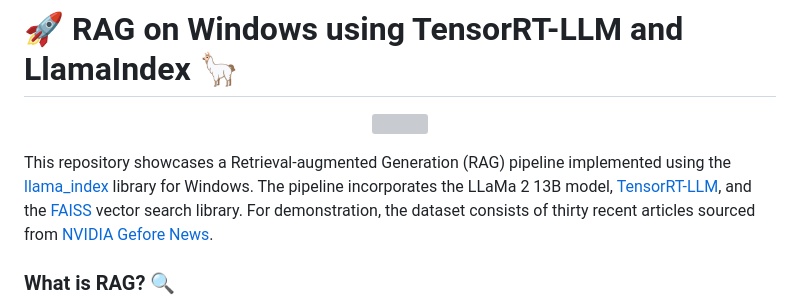
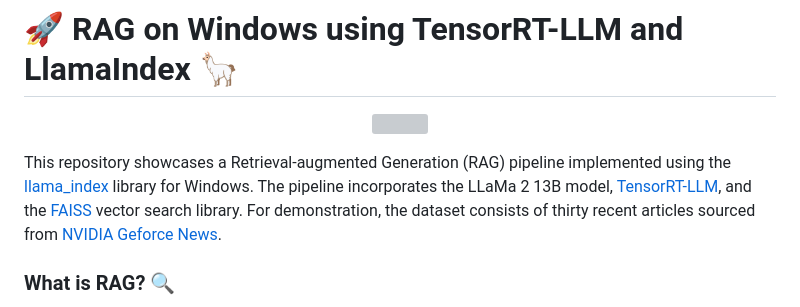
Before and after one commit to NVIDIA/ChatRTX, a Markdown page: README.md, the part around the change. Rendered like a GitHub page; grey boxes are pictures that could not be loaded.

Commit message:
typo fixed in README.md

```diff
--- a/README.md
+++ b/README.md
@@ -7,7 +7,7 @@
 </p>
 
 
-This repository showcases a Retrieval-augmented Generation (RAG) pipeline implemented using the [llama_index](https://github.com/run-llama/llama_index) library for Windows. The pipeline incorporates the LLaMa 2 13B model, [TensorRT-LLM](https://github.com/NVIDIA/TensorRT-LLM/), and the [FAISS](https://github.com/facebookresearch/faiss) vector search library. For demonstration, the dataset consists of thirty recent articles sourced from [NVIDIA Gefore News](https://www.nvidia.com/en-us/geforce/news/).
+This repository showcases a Retrieval-augmented Generation (RAG) pipeline implemented using the [llama_index](https://github.com/run-llama/llama_index) library for Windows. The pipeline incorporates the LLaMa 2 13B model, [TensorRT-LLM](https://github.com/NVIDIA/TensorRT-LLM/), and the [FAISS](https://github.com/facebookresearch/faiss) vector search library. For demonstration, the dataset consists of thirty recent articles sourced from [NVIDIA Geforce News](https://www.nvidia.com/en-us/geforce/news/).
 
 
 ### What is RAG? 🔍
```
